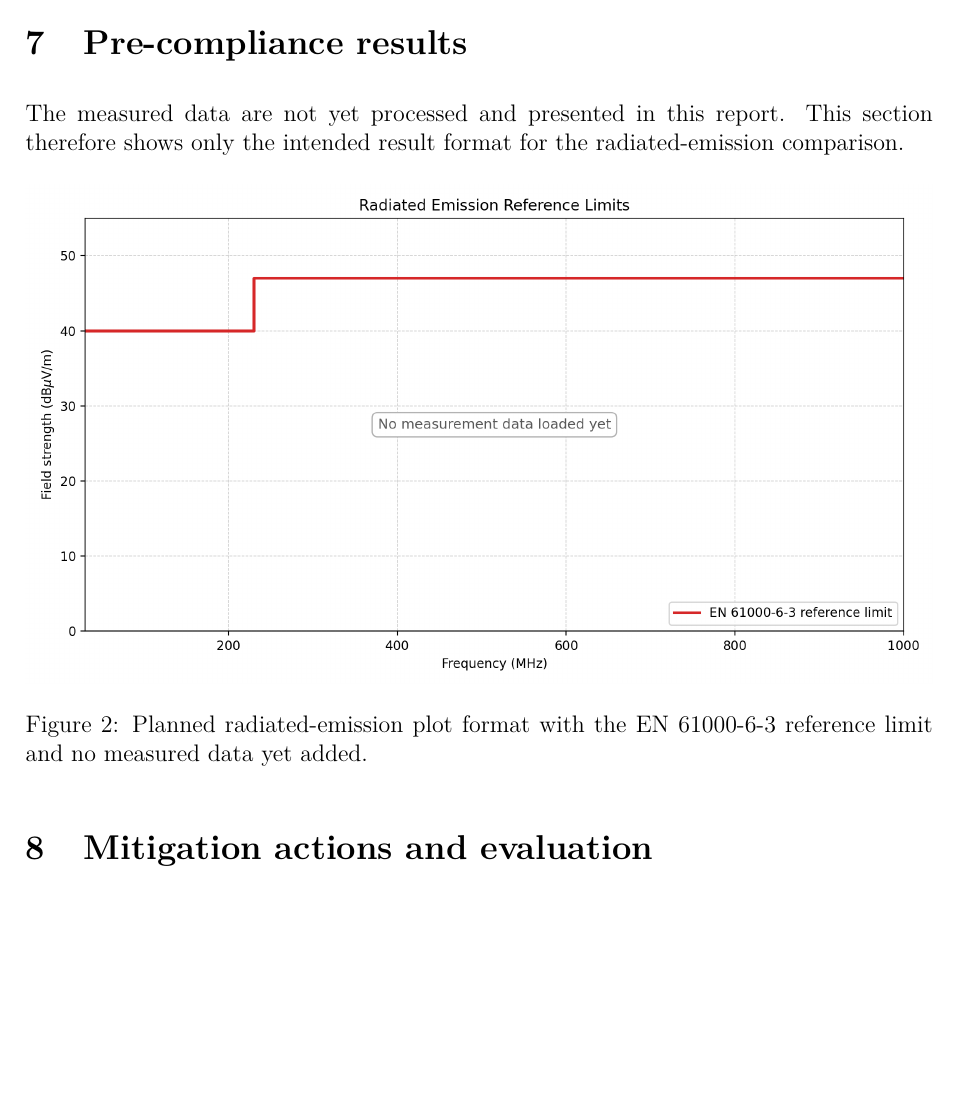
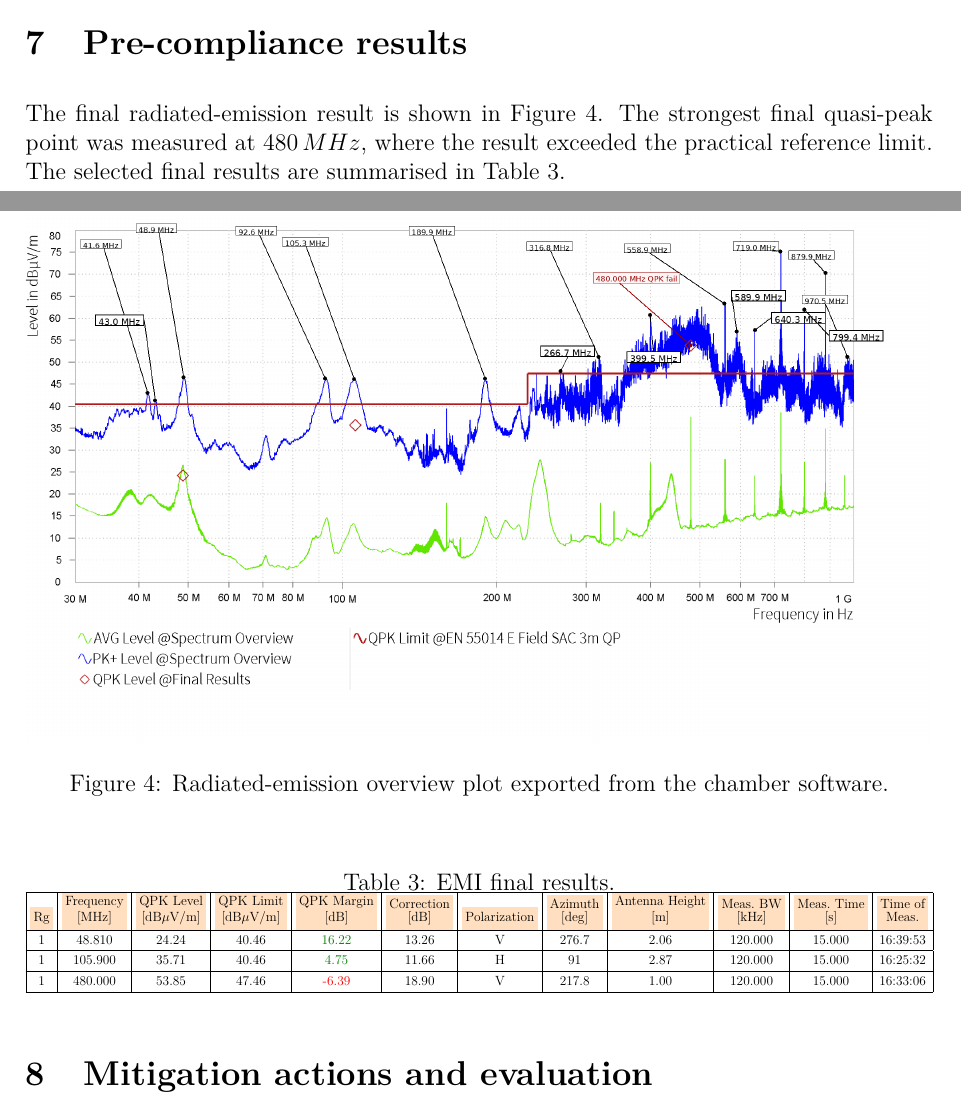
Before and after one commit to HuusarnProfessional/Applicable-Regulatory-EMC-Requirements-and-Pre-Compliance-EMC-Testing-for-an-Autonomous-Robot, a LaTeX document (report.tex, which reads 07-results.tex): part of page 12 of 13 before the commit and two parts of pages 14 and 15 of 16 after it, the two joined at a grey line, cut so that both start at the same text, the shorter picture padded with empty space. Compiled offline with pdfLaTeX.

Commit message:
Add chamber photos and measured EMI results

```diff
--- a/07-results.tex
+++ b/07-results.tex
@@ -1,11 +1,45 @@
 \section{Pre-compliance results}
 
-The measured data are not yet processed and presented in this report. This section
-therefore shows only the intended result format for the radiated-emission comparison.
+The final radiated-emission result is shown in Figure~\ref{fig:final-radiated-plot}.
+The strongest final quasi-peak point was measured at \(480\,MHz\), where the result
+exceeded the practical reference limit. The selected final results are summarised in
+Table~\ref{tab:emi-final-results}.
 
 \begin{figure}[H]
 \centering
-\includegraphics[width=\linewidth]{figures/radiated_emission_reference_limits.png}
-\caption{Planned radiated-emission plot format with the EN~61000-6-3 reference limit and no measured data yet added.}
-\label{fig:radiated-reference-limit-plot}
+\includegraphics[width=\linewidth]{figures/final_radiated_emission_plot.png}
+\caption{Radiated-emission overview plot exported from the chamber software.}
+\label{fig:final-radiated-plot}
 \end{figure}
+
+\begin{table}[H]
+\centering
+\caption{EMI final results.}
+\label{tab:emi-final-results}
+\renewcommand{\arraystretch}{1.25}
+\setlength{\tabcolsep}{4pt}
+\resizebox{\textwidth}{!}{%
+\begin{tabular}{|c|c|c|c|c|c|c|c|c|c|c|c|}
+\hline
+\colorbox{orange!25}{\strut Rg} &
+\colorbox{orange!25}{\strut \shortstack{Frequency\\{[MHz]}}} &
+\colorbox{orange!25}{\strut \shortstack{QPK Level\\{[dB$\mu$V/m]}}} &
+\colorbox{orange!25}{\strut \shortstack{QPK Limit\\{[dB$\mu$V/m]}}} &
+\colorbox{orange!25}{\strut \shortstack{QPK Margin\\{[dB]}}} &
+\colorbox{orange!25}{\strut \shortstack{Correction\\{[dB]}}} &
+\colorbox{orange!25}{\strut Polarization} &
+\colorbox{orange!25}{\strut \shortstack{Azimuth\\{[deg]}}} &
+\colorbox{orange!25}{\strut \shortstack{Antenna Height\\{[m]}}} &
+\colorbox{orange!25}{\strut \shortstack{Meas.\ BW\\{[kHz]}}} &
+\colorbox{orange!25}{\strut \shortstack{Meas.\ Time\\{[s]}}} &
+\colorbox{orange!25}{\strut \shortstack{Time of\\Meas.}} \\
+\hline
+1 & 48.810 & 24.24 & 40.46 & \textcolor{green!50!black}{16.22} & 13.26 & V & 276.7 & 2.06 & 120.000 & 15.000 & 16:39:53 \\
+\hline
+1 & 105.900 & 35.71 & 40.46 & \textcolor{green!50!black}{4.75} & 11.66 & H & 91 & 2.87 & 120.000 & 15.000 & 16:25:32 \\
+\hline
+1 & 480.000 & 53.85 & 47.46 & \textcolor{red}{-6.39} & 18.90 & V & 217.8 & 1.00 & 120.000 & 15.000 & 16:33:06 \\
+\hline
+\end{tabular}%
+}
+\end{table}
--- a/report.tex
+++ b/report.tex
@@ -7,6 +7,7 @@
 \usepackage{amsmath}
 \usepackage{float}
 \usepackage{graphicx}
+\usepackage{xcolor}
 \usepackage[hidelinks]{hyperref}
 \geometry{margin=25mm}
 \setlength{\parindent}{0pt}
```
Also changed, not shown: 06-pre-compliance-measurements.tex (+27 -7 lines), README.md, figures/agv_raised_setup.jpg (added), figures/final_radiated_emission_plot.png (added), 1 other file.
